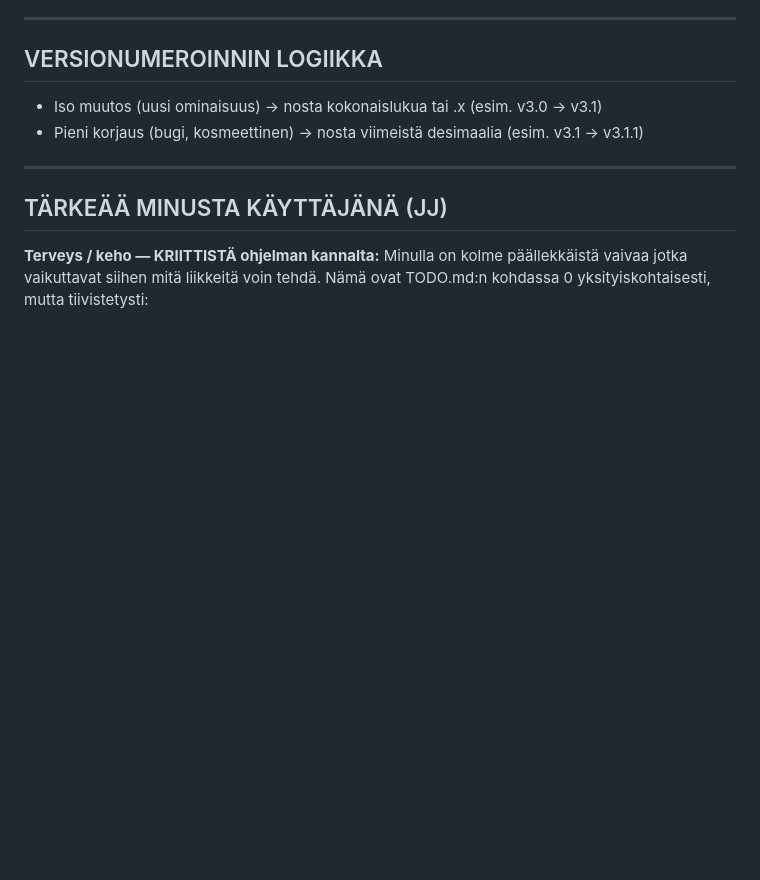
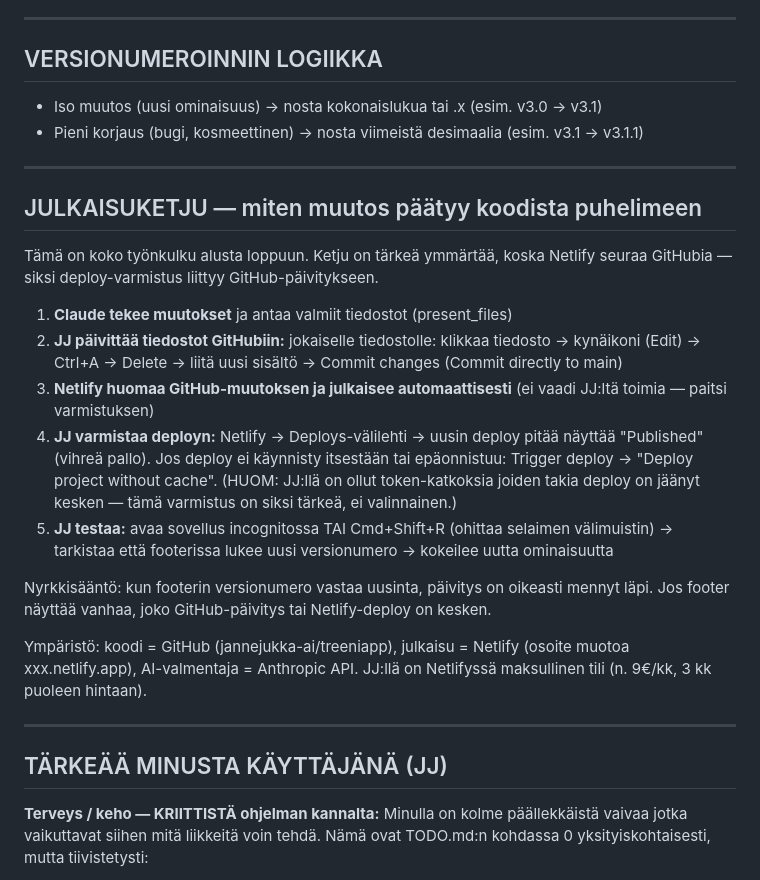
Before and after one commit to jannejukka-ai/treeniapp, a Markdown page: claudeohjeet.md, the part around the change. Rendered like a GitHub page; blank space fills up the shorter version.

```diff
--- a/claudeohjeet.md
+++ b/claudeohjeet.md
@@ -49,6 +49,22 @@ Olemme kehittäneet toimivan työtavan. Noudata sitä ilman että minun tarvitse
 
 ---
 
+## JULKAISUKETJU — miten muutos päätyy koodista puhelimeen
+
+Tämä on koko työnkulku alusta loppuun. Ketju on tärkeä ymmärtää, koska Netlify seuraa GitHubia — siksi deploy-varmistus liittyy GitHub-päivitykseen.
+
+1. **Claude tekee muutokset** ja antaa valmiit tiedostot (present_files)
+2. **JJ päivittää tiedostot GitHubiin:** jokaiselle tiedostolle: klikkaa tiedosto → kynäikoni (Edit) → Ctrl+A → Delete → liitä uusi sisältö → Commit changes (Commit directly to main)
+3. **Netlify huomaa GitHub-muutoksen ja julkaisee automaattisesti** (ei vaadi JJ:ltä toimia — paitsi varmistuksen)
+4. **JJ varmistaa deployn:** Netlify → Deploys-välilehti → uusin deploy pitää näyttää "Published" (vihreä pallo). Jos deploy ei käynnisty itsestään tai epäonnistuu: Trigger deploy → "Deploy project without cache". (HUOM: JJ:llä on ollut token-katkoksia joiden takia deploy on jäänyt kesken — tämä varmistus on siksi tärkeä, ei valinnainen.)
+5. **JJ testaa:** avaa sovellus incognitossa TAI Cmd+Shift+R (ohittaa selaimen välimuistin) → tarkistaa että footerissa lukee uusi versionumero → kokeilee uutta ominaisuutta
+
+Nyrkkisääntö: kun footerin versionumero vastaa uusinta, päivitys on oikeasti mennyt läpi. Jos footer näyttää vanhaa, joko GitHub-päivitys tai Netlify-deploy on kesken.
+
+Ympäristö: koodi = GitHub (jannejukka-ai/treeniapp), julkaisu = Netlify (osoite muotoa xxx.netlify.app), AI-valmentaja = Anthropic API. JJ:llä on Netlifyssä maksullinen tili (n. 9€/kk, 3 kk puoleen hintaan).
+
+---
+
 ## TÄRKEÄÄ MINUSTA KÄYTTÄJÄNÄ (JJ)
 
 **Terveys / keho — KRIITTISTÄ ohjelman kannalta:**
```
